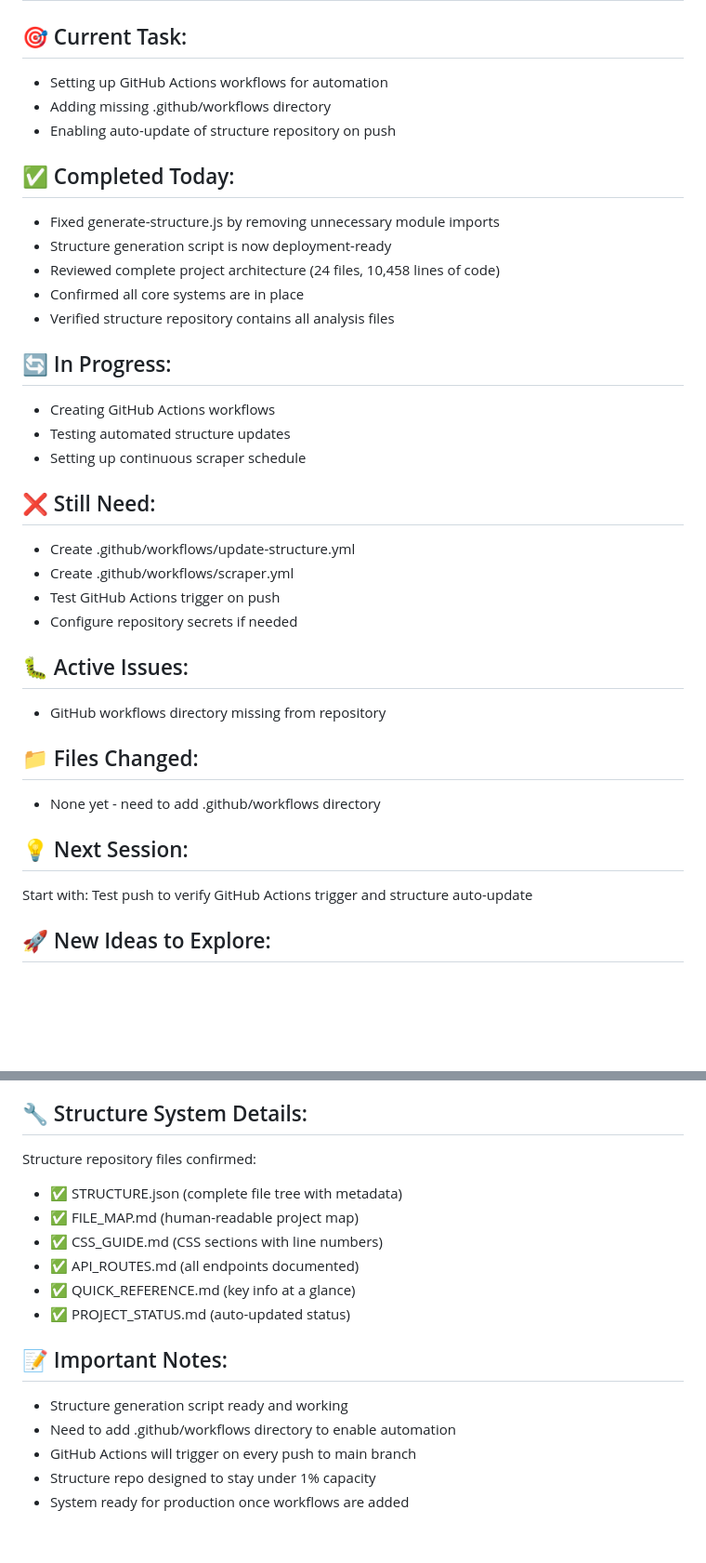
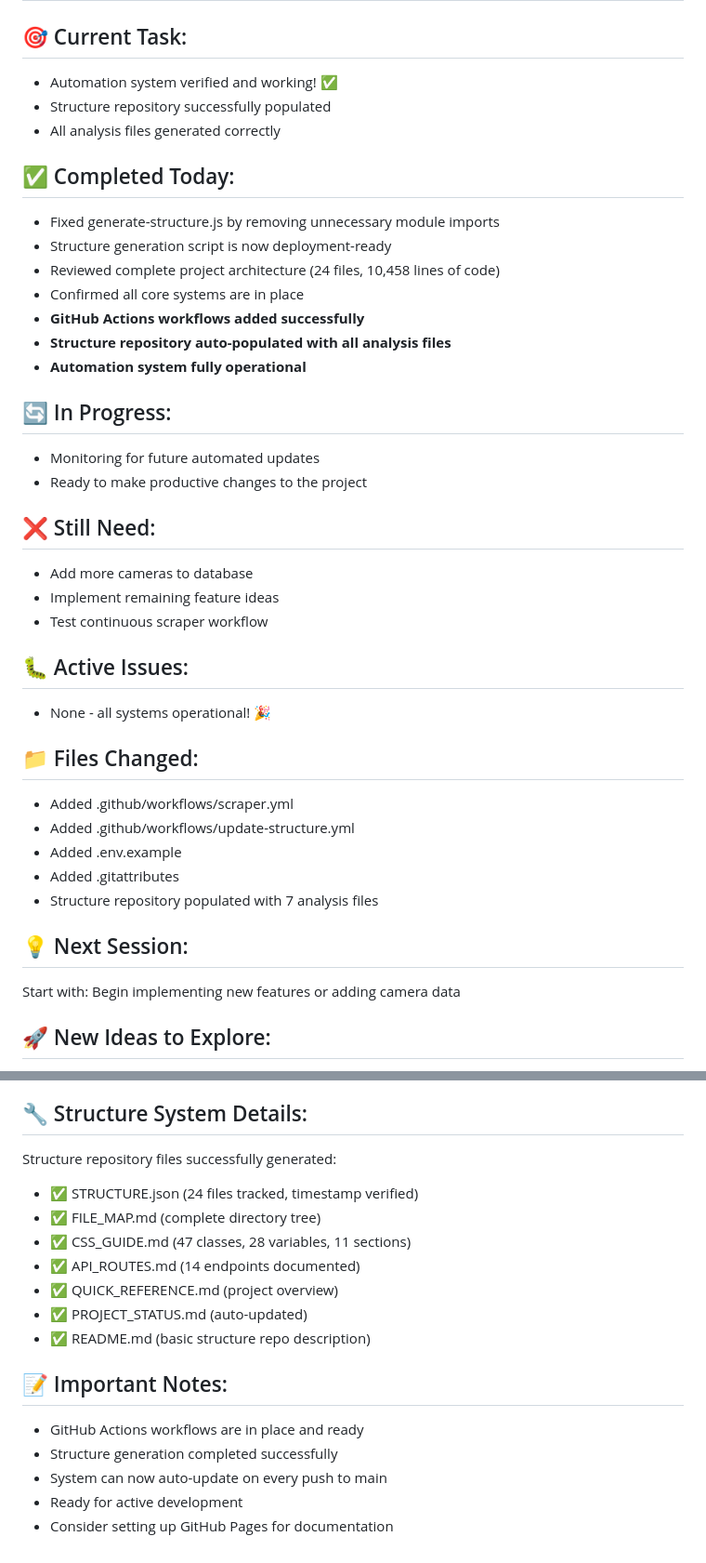
Before and after one commit to CMVault/CMV, a Markdown page: PROJECT_STATUS.md, 2 parts joined by grey strips. Shown: that part at 93% size. GitHub-like rendering; blank space fills up the shorter version.

```diff
--- a/PROJECT_STATUS.md
+++ b/PROJECT_STATUS.md
@@ -4,35 +4,39 @@
 
 ## 🎯 Current Task:
-- Setting up GitHub Actions workflows for automation
-- Adding missing .github/workflows directory
-- Enabling auto-update of structure repository on push
+- Automation system verified and working! ✅
+- Structure repository successfully populated
+- All analysis files generated correctly
 
 ## ✅ Completed Today:
 - Fixed generate-structure.js by removing unnecessary module imports
 - Structure generation script is now deployment-ready
 - Reviewed complete project architecture (24 files, 10,458 lines of code)
 - Confirmed all core systems are in place
-- Verified structure repository contains all analysis files
+- **GitHub Actions workflows added successfully**
+- **Structure repository auto-populated with all analysis files**
+- **Automation system fully operational**
 
 ## 🔄 In Progress:
-- Creating GitHub Actions workflows
-- Testing automated structure updates
-- Setting up continuous scraper schedule
+- Monitoring for future automated updates
+- Ready to make productive changes to the project
 
 ## ❌ Still Need:
-- Create .github/workflows/update-structure.yml
-- Create .github/workflows/scraper.yml
-- Test GitHub Actions trigger on push
-- Configure repository secrets if needed
+- Add more cameras to database
+- Implement remaining feature ideas
+- Test continuous scraper workflow
 
 ## 🐛 Active Issues:
-- GitHub workflows directory missing from repository
+- None - all systems operational! 🎉
 
 ## 📁 Files Changed:
-- None yet - need to add .github/workflows directory
+- Added .github/workflows/scraper.yml
+- Added .github/workflows/update-structure.yml
+- Added .env.example
+- Added .gitattributes
+- Structure repository populated with 7 analysis files
 
 ## 💡 Next Session:
-Start with: Test push to verify GitHub Actions trigger and structure auto-update
+Start with: Begin implementing new features or adding camera data
 
 ## 🚀 New Ideas to Explore:
 - Add camera comparison tool (mentioned 11/14)
@@ -76,17 +83,18 @@ Start with: Test push to verify GitHub Actions trigger and structure auto-update
 - **Forms Present On**: camera-finder.html, login.html, search.html
 
 ## 🔧 Structure System Details:
-Structure repository files confirmed:
-- ✅ STRUCTURE.json (complete file tree with metadata)
-- ✅ FILE_MAP.md (human-readable project map)
-- ✅ CSS_GUIDE.md (CSS sections with line numbers)
-- ✅ API_ROUTES.md (all endpoints documented)
-- ✅ QUICK_REFERENCE.md (key info at a glance)
-- ✅ PROJECT_STATUS.md (auto-updated status)
+Structure repository files successfully generated:
+- ✅ STRUCTURE.json (24 files tracked, timestamp verified)
+- ✅ FILE_MAP.md (complete directory tree)
+- ✅ CSS_GUIDE.md (47 classes, 28 variables, 11 sections)
+- ✅ API_ROUTES.md (14 endpoints documented)
+- ✅ QUICK_REFERENCE.md (project overview)
+- ✅ PROJECT_STATUS.md (auto-updated)
+- ✅ README.md (basic structure repo description)
 
 ## 📝 Important Notes:
-- Structure generation script ready and working
-- Need to add .github/workflows directory to enable automation
-- GitHub Actions will trigger on every push to main branch
-- Structure repo designed to stay under 1% capacity
-- System ready for production once workflows are added
+- GitHub Actions workflows are in place and ready
+- Structure generation completed successfully
+- System can now auto-update on every push to main
+- Ready for active development
+- Consider setting up GitHub Pages for documentation
```
Also changed, not shown: other parts of PROJECT_STATUS.md (+5 -2 lines).
